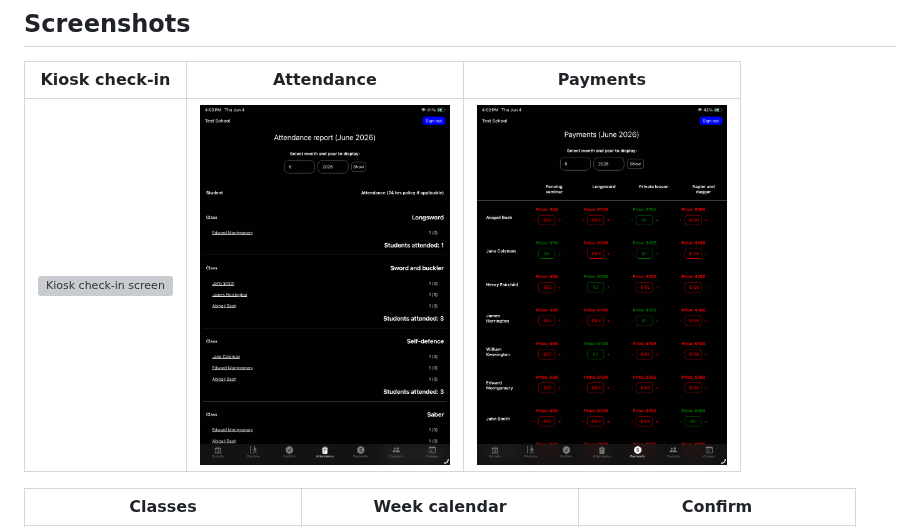
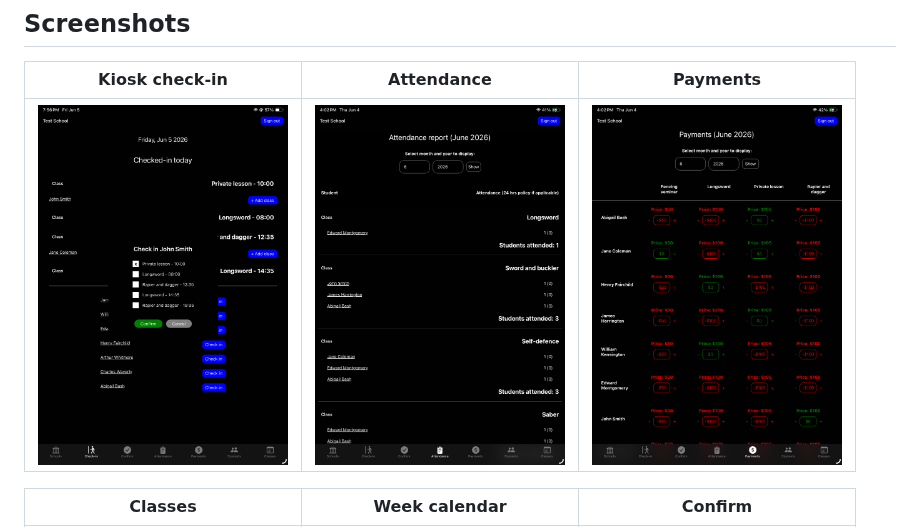
Before and after one commit to mbliznikova/check_in, a Markdown page: README.md, the part around the change. Rendered like a GitHub page; pictures changed too: docs/images/Check_in.PNG (added); grey boxes are pictures that could not be loaded.

Commit message:
Add kiosk screenshot to README

```diff
--- a/README.md
+++ b/README.md
@@ -10,7 +10,7 @@ The backend (Django + DRF, PostgreSQL) lives in a [separate repository](https://
 
 | Kiosk check-in | Attendance | Payments |
 |---|---|---|
-| ![Kiosk check-in screen](screenshots/check-in.png) | <img src="docs/images/Attendance.PNG" width="250" alt="Attendance screen"> | <img src="docs/images/Payments.PNG" width="250" alt="Payments screen"> |
+| <img src="docs/images/Check_in.PNG" width="250" alt="Kiosk check-in screen"> | <img src="docs/images/Attendance.PNG" width="250" alt="Attendance screen"> | <img src="docs/images/Payments.PNG" width="250" alt="Payments screen"> |
 
 | Classes | Week calendar | Confirm |
 |---|---|---|
```
